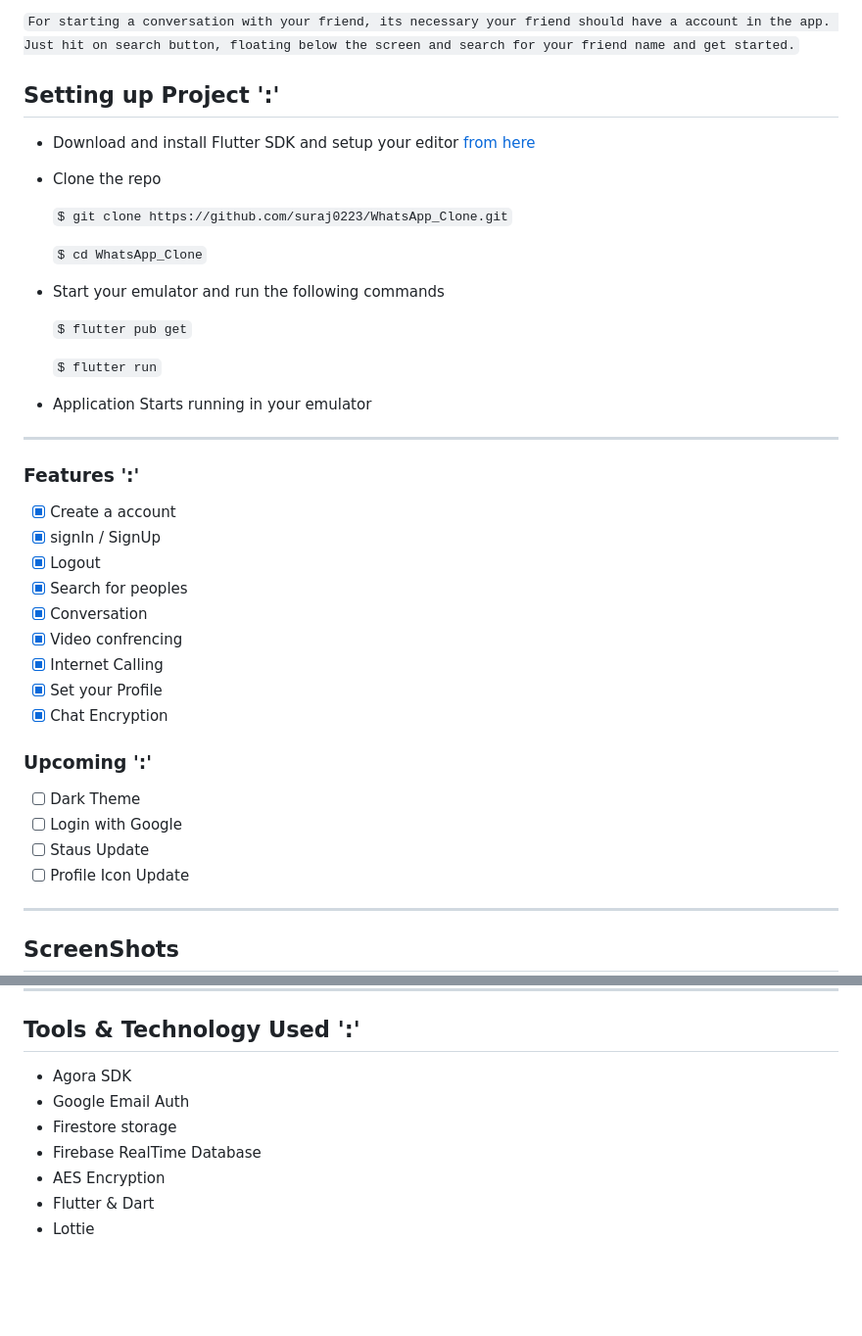
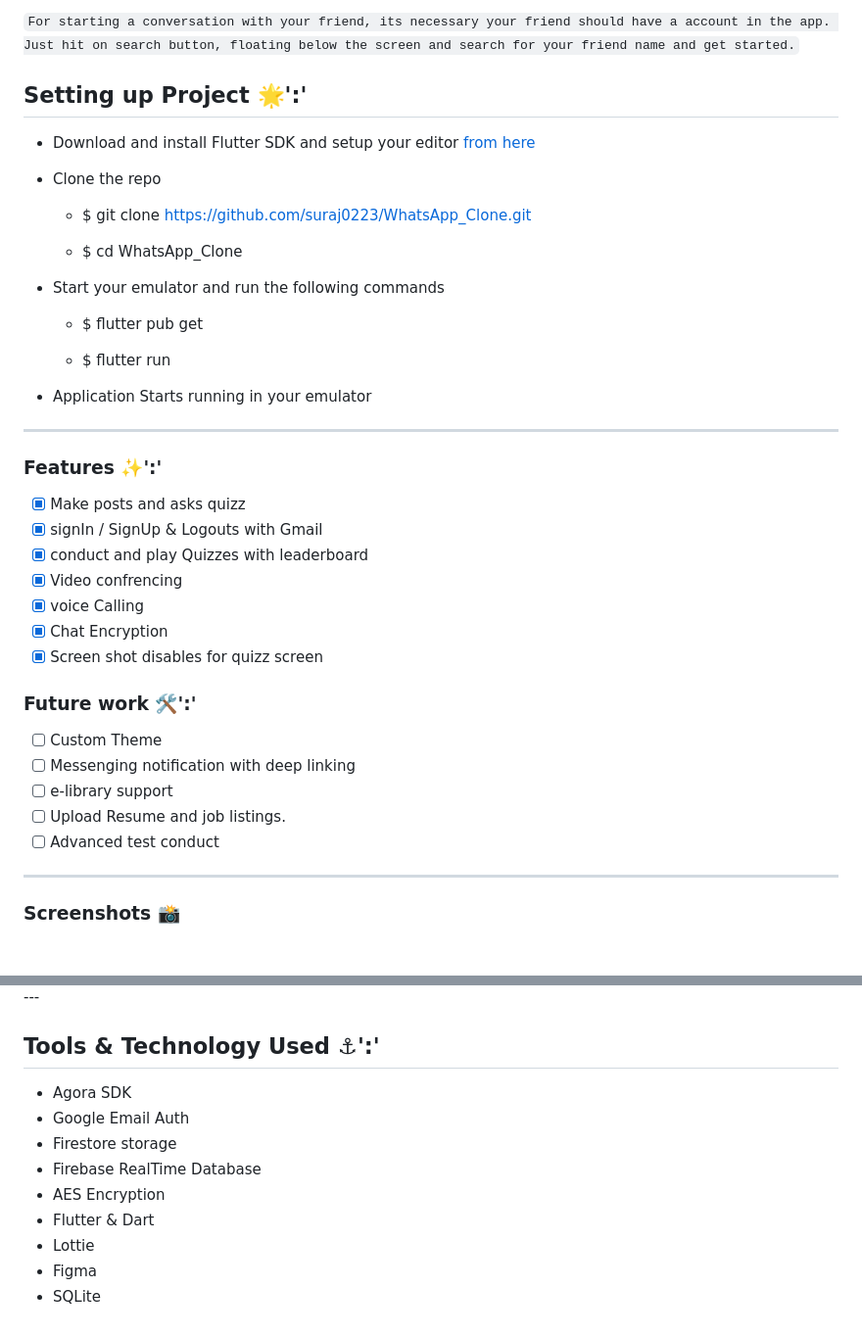
Before and after one commit to suraj0223/Daily_chat, a Markdown page: README.md, 2 parts joined by grey strips. Shown at 98% size. Drawn GitHub-style; blank space fills up the shorter version.

```diff
--- a/README.md
+++ b/README.md
@@ -10,46 +10,45 @@ A chat app made with Flutter as a frontend and Firebase as a backend
 For starting a conversation with your friend, its necessary your friend should have a account in the app. Just hit on search button, floating below the screen and search for your friend name and get started.
 `
 
-## Setting up Project ':'
+## Setting up Project 🌟':'
 
 - Download and install Flutter SDK and setup your editor [from here](https://flutter.dev/docs/get-started/install/windows)
 
 - Clone the repo
 
-  `$ git clone https://github.com/suraj0223/WhatsApp_Clone.git`
+  - $ git clone https://github.com/suraj0223/WhatsApp_Clone.git
 
-  `$ cd WhatsApp_Clone`
+  - $ cd WhatsApp_Clone
 
 - Start your emulator and run the following commands
 
-  `$ flutter pub get`
+  - $ flutter pub get
 
-  `$ flutter run`
+  - $ flutter run
 
 - Application Starts running in your emulator
 
 ---
 
-### Features ':'
+### Features ✨':'
 
-- [X] Create a account
-- [x] signIn / SignUp
-- [x] Logout
-- [x] Search for peoples
-- [X] Conversation
+- [X] Make posts and asks quizz
+- [x] signIn / SignUp & Logouts with Gmail
+- [x] conduct and play Quizzes with leaderboard
 - [X] Video confrencing
-- [X] Internet Calling
-- [X] Set your Profile
+- [X] voice Calling
 - [X] Chat Encryption
+- [X] Screen shot disables for quizz screen
 
-### Upcoming ':'
+### Future work 🛠':'
 
-- [ ] Dark Theme
-- [ ] Login with Google
-- [ ] Staus Update
-- [ ] Profile Icon Update
+- [ ] Custom Theme
+- [ ] Messenging notification with deep linking
+- [ ] e-library support
+- [ ] Upload Resume and job listings.
+- [ ] Advanced test conduct
 
 ---
 
-## ScreenShots
+### Screenshots 📸
 
@@ -78,6 +66,6 @@ src="assets/images/signup_screen.jpg" width="" height="500"
 ---
 
-## Tools & Technology Used ':'
+## Tools & Technology Used ⚓':'
 
 - Agora SDK
 - Google Email Auth
@@ -86,3 +74,5 @@ src="assets/images/signup_screen.jpg" width="" height="500"
 - AES Encryption
 - Flutter & Dart
 - Lottie
+- Figma
+- SQLite
```
Also changed, not shown: other parts of README.md (+8 -19 lines), assets/images/screenshot1.jpg (added), assets/images/screenshot2.jpg (added), assets/images/screenshot3.jpg (added), assets/images/screenshot4.jpg (added), assets/images/screenshot5.jpg (added), assets/images/screenshot6.jpg (added).
